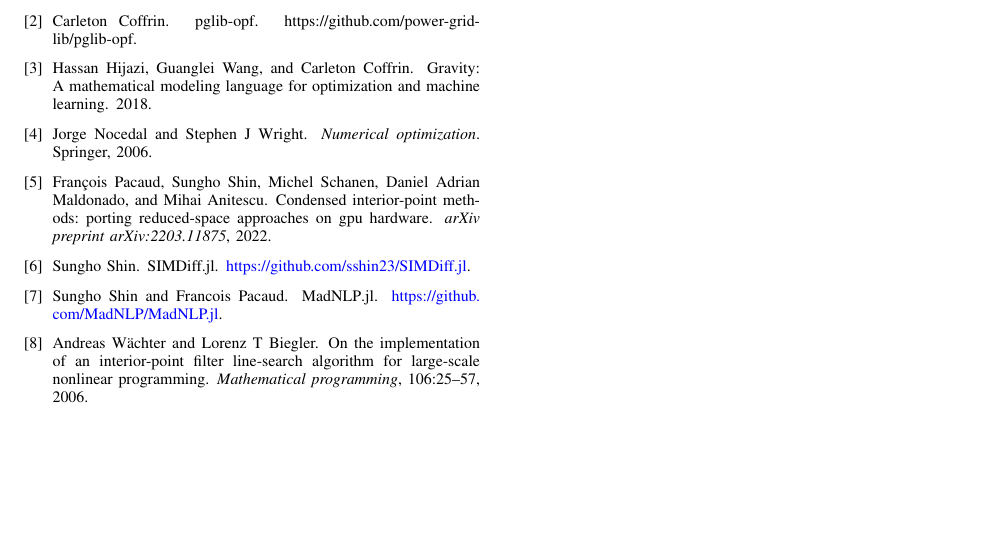
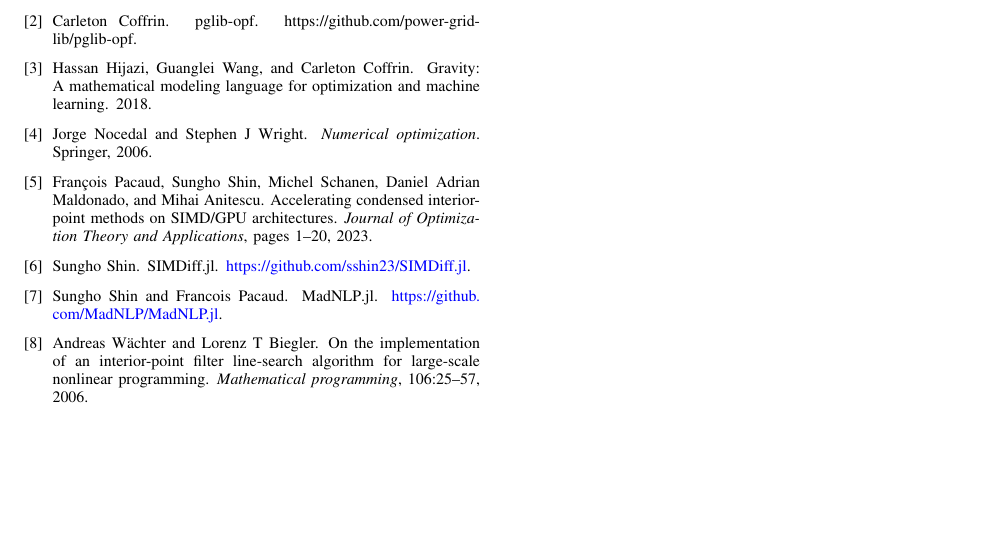
Before and after one commit to sshin23/sparse-condensed-ipm, a LaTeX paper (abstract/main.tex, which reads abstract/main.bib): part of page 2 of 2, cut so that both start at the same text. Compiled offline with pdfLaTeX.

Commit message:
minor formatting

```diff
--- a/abstract/main.bib
+++ b/abstract/main.bib
@@ -37,10 +37,12 @@
   publisher={Springer}
 }
 @article{pacaud2022condensed,
-  title={Condensed interior-point methods: porting reduced-space approaches on GPU hardware},
+  title={Accelerating condensed interior-point methods on {SIMD/GPU} architectures},
   author={Pacaud, Fran{\c{c}}ois and Shin, Sungho and Schanen, Michel and Maldonado, Daniel Adrian and Anitescu, Mihai},
-  journal={arXiv preprint arXiv:2203.11875},
-  year={2022}
+  journal={Journal of Optimization Theory and Applications},
+  pages={1--20},
+  year={2023},
+  publisher={Springer}
 }
 
 @misc{pglib,
```
Also changed, not shown: abstract/main.tex (+2 -2 lines), abstract/main.pdf.
